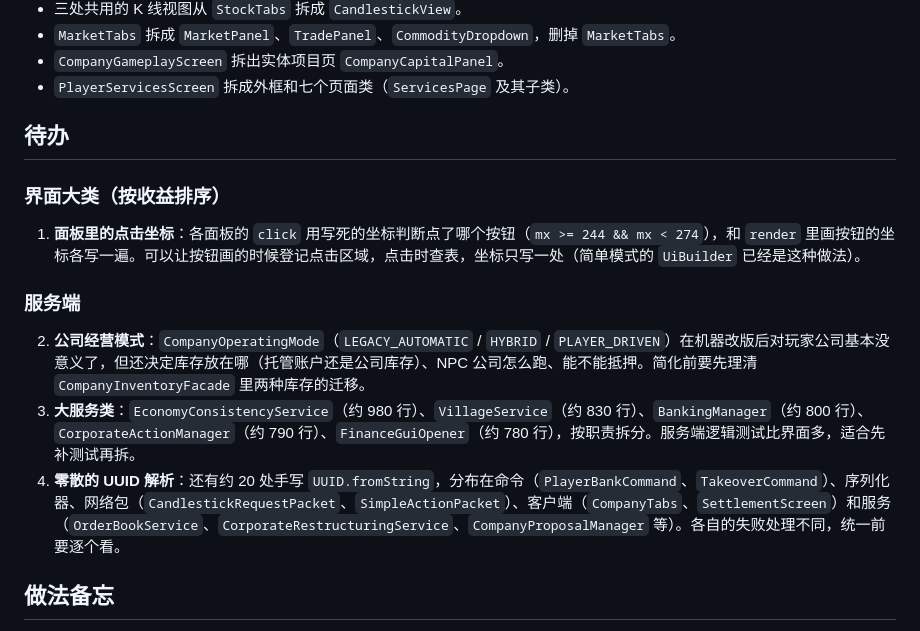
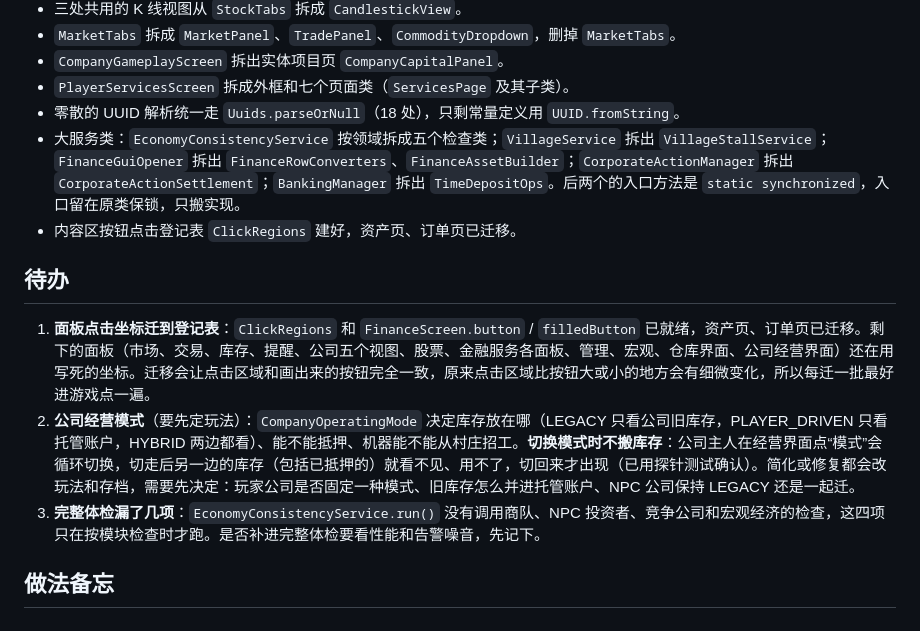
Before and after one commit to JeongLihao/Finance, a Markdown page: docs/REFACTOR_TODO.md, the part around the change. Rendered like a GitHub page.

Commit message:
重构待办：记下第十六到二十二批；经营模式切换会藏库存、完整体检漏检查两项待定
Co-Authored-By: Claude Opus 5.5 <noreply@anthropic.com>

```diff
--- a/docs/REFACTOR_TODO.md
+++ b/docs/REFACTOR_TODO.md
@@ -24,18 +24,15 @@
 - `MarketTabs` 拆成 `MarketPanel`、`TradePanel`、`CommodityDropdown`，删掉 `MarketTabs`。
 - `CompanyGameplayScreen` 拆出实体项目页 `CompanyCapitalPanel`。
 - `PlayerServicesScreen` 拆成外框和七个页面类（`ServicesPage` 及其子类）。
+- 零散的 UUID 解析统一走 `Uuids.parseOrNull`（18 处），只剩常量定义用 `UUID.fromString`。
+- 大服务类：`EconomyConsistencyService` 按领域拆成五个检查类；`VillageService` 拆出 `VillageStallService`；`FinanceGuiOpener` 拆出 `FinanceRowConverters`、`FinanceAssetBuilder`；`CorporateActionManager` 拆出 `CorporateActionSettlement`；`BankingManager` 拆出 `TimeDepositOps`。后两个的入口方法是 `static synchronized`，入口留在原类保锁，只搬实现。
+- 内容区按钮点击登记表 `ClickRegions` 建好，资产页、订单页已迁移。
 
 ## 待办
 
-### 界面大类（按收益排序）
-
-1. **面板里的点击坐标**：各面板的 `click` 用写死的坐标判断点了哪个按钮（`mx >= 244 && mx < 274`），和 `render` 里画按钮的坐标各写一遍。可以让按钮画的时候登记点击区域，点击时查表，坐标只写一处（简单模式的 `UiBuilder` 已经是这种做法）。
-
-### 服务端
-
-2. **公司经营模式**：`CompanyOperatingMode`（`LEGACY_AUTOMATIC` / `HYBRID` / `PLAYER_DRIVEN`）在机器改版后对玩家公司基本没意义了，但还决定库存放在哪（托管账户还是公司库存）、NPC 公司怎么跑、能不能抵押。简化前要先理清 `CompanyInventoryFacade` 里两种库存的迁移。
-3. **大服务类**：`EconomyConsistencyService`（约 980 行）、`VillageService`（约 830 行）、`BankingManager`（约 800 行）、`CorporateActionManager`（约 790 行）、`FinanceGuiOpener`（约 780 行），按职责拆分。服务端逻辑测试比界面多，适合先补测试再拆。
-4. **零散的 UUID 解析**：还有约 20 处手写 `UUID.fromString`，分布在命令（`PlayerBankCommand`、`TakeoverCommand`）、序列化器、网络包（`CandlestickRequestPacket`、`SimpleActionPacket`）、客户端（`CompanyTabs`、`SettlementScreen`）和服务（`OrderBookService`、`CorporateRestructuringService`、`CompanyProposalManager` 等）。各自的失败处理不同，统一前要逐个看。
+1. **面板点击坐标迁到登记表**：`ClickRegions` 和 `FinanceScreen.button` / `filledButton` 已就绪，资产页、订单页已迁移。剩下的面板（市场、交易、库存、提醒、公司五个视图、股票、金融服务各面板、管理、宏观、仓库界面、公司经营界面）还在用写死的坐标。迁移会让点击区域和画出来的按钮完全一致，原来点击区域比按钮大或小的地方会有细微变化，所以每迁一批最好进游戏点一遍。
+2. **公司经营模式**（要先定玩法）：`CompanyOperatingMode` 决定库存放在哪（LEGACY 只看公司旧库存，PLAYER_DRIVEN 只看托管账户，HYBRID 两边都看）、能不能抵押、机器能不能从村庄招工。**切换模式时不搬库存**：公司主人在经营界面点“模式”会循环切换，切走后另一边的库存（包括已抵押的）就看不见、用不了，切回来才出现（已用探针测试确认）。简化或修复都会改玩法和存档，需要先决定：玩家公司是否固定一种模式、旧库存怎么并进托管账户、NPC 公司保持 LEGACY 还是一起迁。
+3. **完整体检漏了几项**：`EconomyConsistencyService.run()` 没有调用商队、NPC 投资者、竞争公司和宏观经济的检查，这四项只在按模块检查时才跑。是否补进完整体检要看性能和告警噪音，先记下。
 
 ## 做法备忘
 
```
